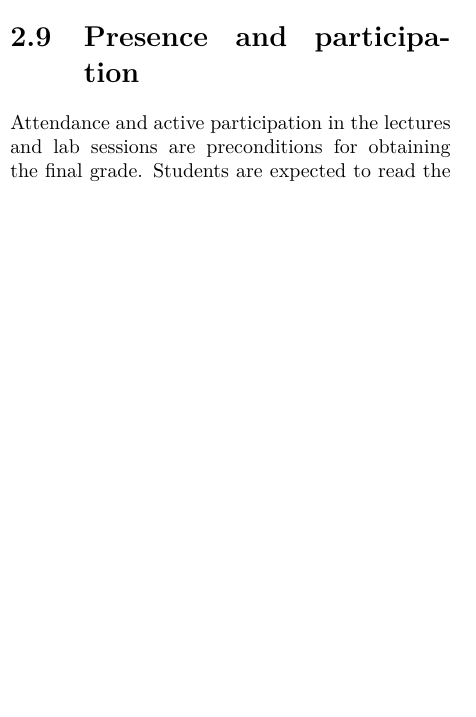
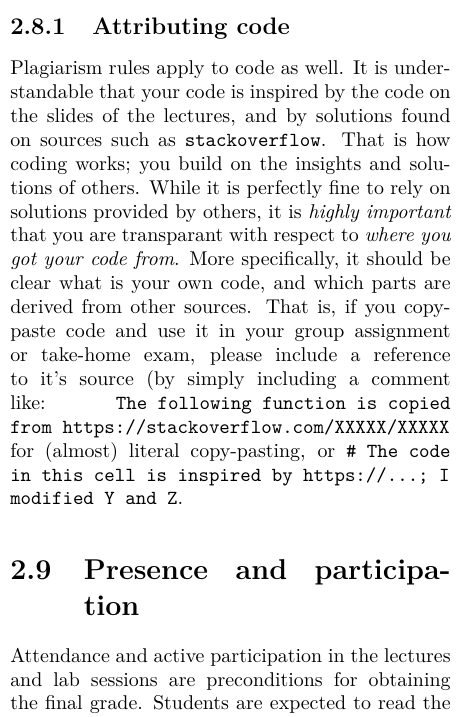
Before and after one commit to annekroon/CCS-2, a LaTeX thesis (coursemanual/CourseManual.tex): part of one column of page 6 of 14, cut at the place of the change, the shorter picture padded with empty space. Compiled offline with pdfLaTeX.

Commit message:
add part on plagarism rules

```diff
--- a/coursemanual/CourseManual.tex
+++ b/coursemanual/CourseManual.tex
@@ -113,6 +113,9 @@ In week 7, you will present your group assignment in class.
 	\section{Plagiarism \& fraud}
 	The provisions of the regulations governing fraud and plagiarism for UvA students apply in full to students of this course. The program Ouriginal will be used for the detection of plagiarism in written assignments. In submitting a text, the student consents to the text being entered in the database of the detection program concerned. Any suspicion of fraud and plagiarism (including self\‐plagiarism) will be reported to the Examinations Board. To avoid doing prohibited things ‘by accident’ or ‘due to ignorance’, we urgently advise you to consult the following site about \textbf{fraud and plagiarism}: https://student.uva.nl/en/content/az/plagiarism-and-fraud/plagiarism-and-fraud.html
 
+		\subsection{Attributing code}
+		Plagiarism rules apply to code as well. It is understandable that your code is inspired by the code on the slides of the lectures, and by solutions found on sources such as \texttt{stackoverflow}. That is how coding works; you build on the insights and solutions of others. While it is perfectly fine to rely on solutions provided by others, it is \emph{highly important} that you are transparant with respect to \emph{where you got your code from}. More specifically, it should be clear what is your own code, and which parts are derived from other sources. That is, if you copy-paste code and use it in your group assignment or take-home exam, please include a reference to it's source (by simply including a comment like: \texttt{# The following function is copied from https://stackoverflow.com/XXXXX/XXXXX} for (almost) literal copy-pasting, or \texttt{\# The code in this cell is inspired by https://...; I modified Y and Z}.
+
 	\section{Presence and participation}
 	Attendance and active participation in the lectures and lab sessions are preconditions for obtaining the final grade. Students are expected to read the literature, to prepare and submit the assignments on time, and to actively participate in the discussions and exercises. \\
 
```
Also changed, not shown: coursemanual/CourseManual.pdf.
